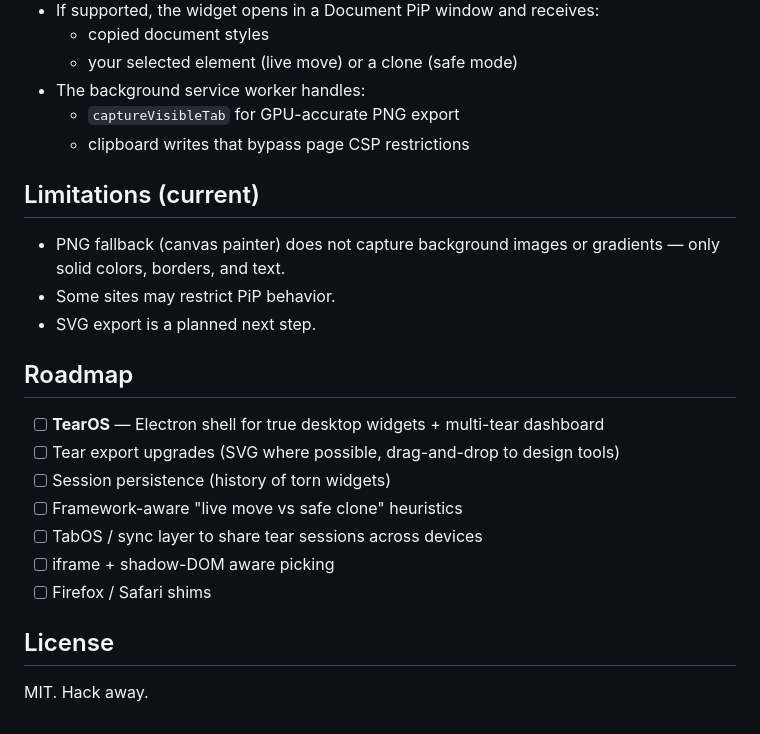
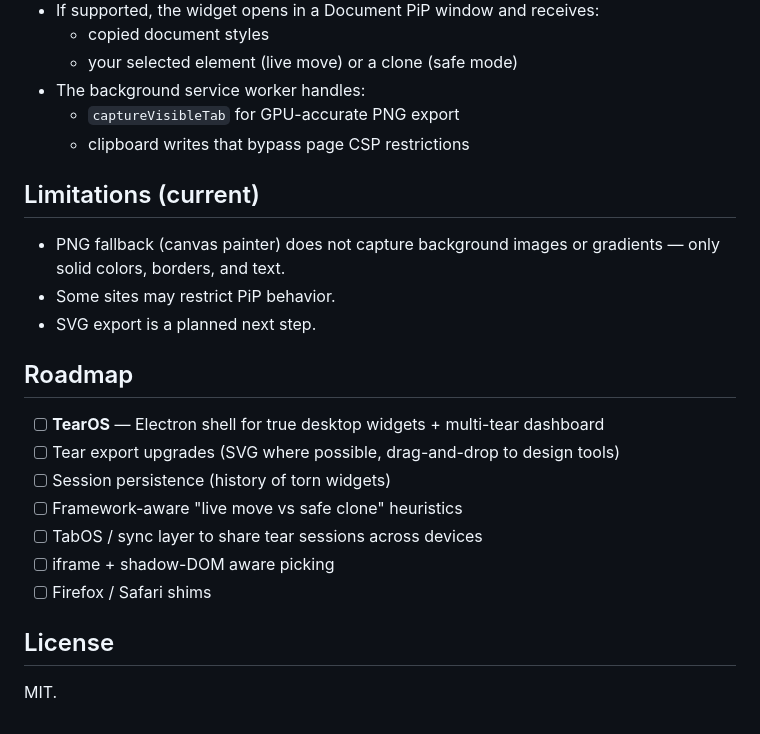
Before and after one commit to DILIP-SHEESH/tearaway, a Markdown page: README.md, the part around one of its changes. GitHub-like rendering.

Commit message:
Revise README content and structure
Updated the README to improve clarity and organization.

```diff
--- a/README.md
+++ b/README.md
@@ -74,15 +55,11 @@ If the extension context has been invalidated (e.g. you reloaded the extension f
 - The background service worker handles:
   - `captureVisibleTab` for GPU-accurate PNG export
   - clipboard writes that bypass page CSP restrictions
-
 ## Limitations (current)
-
 - PNG fallback (canvas painter) does not capture background images or gradients — only solid colors, borders, and text.
 - Some sites may restrict PiP behavior.
 - SVG export is a planned next step.
-
 ## Roadmap
-
 - [ ] **TearOS** — Electron shell for true desktop widgets + multi-tear dashboard
 - [ ] Tear export upgrades (SVG where possible, drag-and-drop to design tools)
 - [ ] Session persistence (history of torn widgets)
@@ -90,7 +67,5 @@ If the extension context has been invalidated (e.g. you reloaded the extension f
 - [ ] TabOS / sync layer to share tear sessions across devices
 - [ ] iframe + shadow-DOM aware picking
 - [ ] Firefox / Safari shims
-
 ## License
-
-MIT. Hack away.
+MIT.
```
Also changed, not shown: other parts of README.md (+4 -23 lines).
